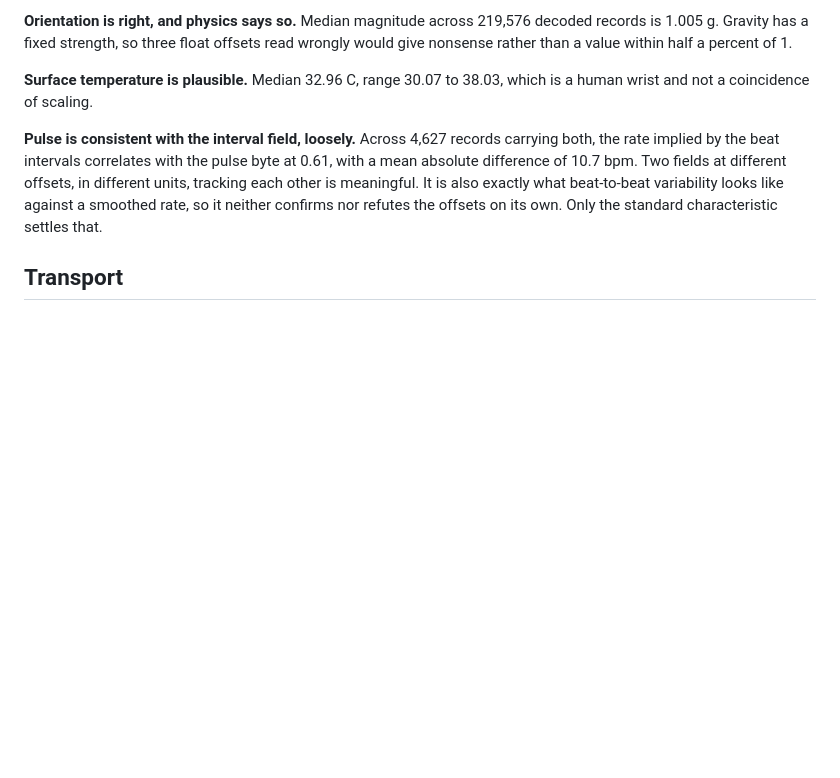
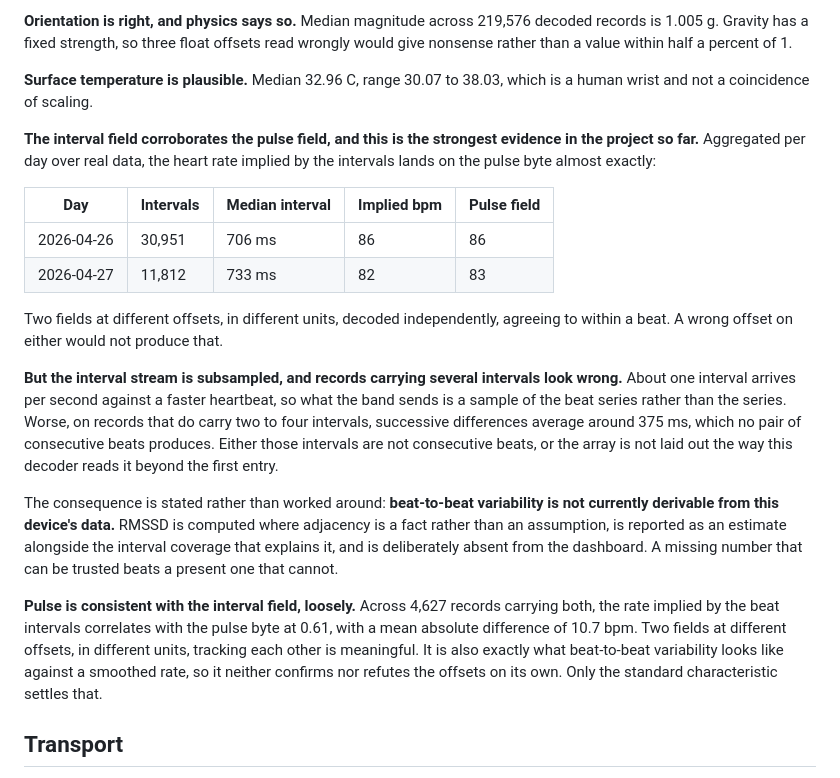
Before and after one commit to Calderon1199/Aera, a Markdown page: docs/PROTOCOL.md, the part around the change. Rendered like a GitHub page; blank space fills up the shorter version.

Commit message:
docs: record what the interval field does and does not support
The strongest evidence the project has: implied heart rate from the intervals
lands on the pulse byte at 86 against 86 and 82 against 83, across tens of
thousands of samples. Two fields at different offsets in different units
agreeing that closely is not something a wrong offset produces.

The same data kills a metric. The interval stream is subsampled, and records
carrying several intervals show successive differences averaging 375 ms,
which no pair of consecutive beats produces. So beat-to-beat variability is
not currently derivable here, and that is written down rather than worked
around.

```diff
--- a/docs/PROTOCOL.md
+++ b/docs/PROTOCOL.md
@@ -66,6 +66,31 @@ give nonsense rather than a value within half a percent of 1.
 
 **Surface temperature is plausible.** Median 32.96 C, range 30.07 to 38.03, which is a
 human wrist and not a coincidence of scaling.
+
+**The interval field corroborates the pulse field, and this is the strongest
+evidence in the project so far.** Aggregated per day over real data, the heart rate implied
+by the intervals lands on the pulse byte almost exactly:
+
+| Day | Intervals | Median interval | Implied bpm | Pulse field |
+|---|---|---|---|---|
+| 2026-04-26 | 30,951 | 706 ms | 86 | 86 |
+| 2026-04-27 | 11,812 | 733 ms | 82 | 83 |
+
+Two fields at different offsets, in different units, decoded independently, agreeing to
+within a beat. A wrong offset on either would not produce that.
+
+**But the interval stream is subsampled, and records carrying several intervals look
+wrong.** About one interval arrives per second against a faster heartbeat, so what the band
+sends is a sample of the beat series rather than the series. Worse, on records that do
+carry two to four intervals, successive differences average around 375 ms, which no pair of
+consecutive beats produces. Either those intervals are not consecutive beats, or the array
+is not laid out the way this decoder reads it beyond the first entry.
+
+The consequence is stated rather than worked around: **beat-to-beat variability is not
+currently derivable from this device's data.** RMSSD is computed where adjacency is a fact
+rather than an assumption, is reported as an estimate alongside the interval coverage that
+explains it, and is deliberately absent from the dashboard. A missing number that can be
+trusted beats a present one that cannot.
 
 **Pulse is consistent with the interval field, loosely.** Across 4,627 records carrying
 both, the rate implied by the beat intervals correlates with the pulse byte at 0.61, with a
```
Also changed, not shown: docs/PLAN.md (+13 -0 lines).
